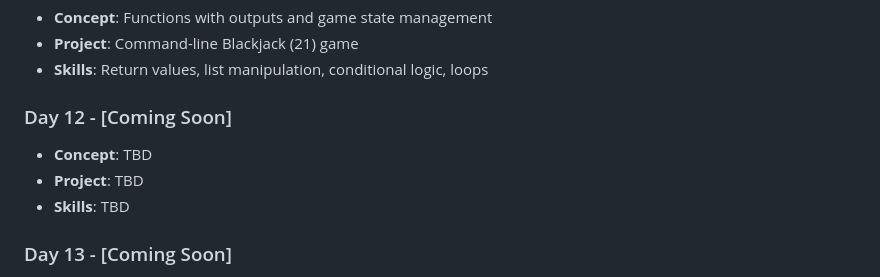
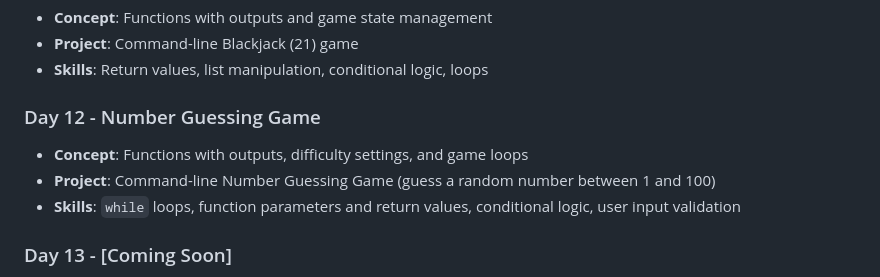
Before and after one commit to David-Kamau-Builds/100_Days_Of_Python, a Markdown page: README.md, the part around the change. Drawn GitHub-style; folded sections open.

Commit message:
Day_12 Added: Scope and number guessing game

```diff
--- a/README.md
+++ b/README.md
@@ -97,10 +97,10 @@ A comprehensive 100-day Python programming challenge organized into 15 weekly br
 - **Project**: Command-line Blackjack (21) game
 - **Skills**: Return values, list manipulation, conditional logic, loops
 
-### Day 12 - [Coming Soon]
-- **Concept**: TBD
-- **Project**: TBD
-- **Skills**: TBD
+### Day 12 - Number Guessing Game
+- **Concept**: Functions with outputs, difficulty settings, and game loops
+- **Project**: Command-line Number Guessing Game (guess a random number between 1 and 100)
+- **Skills**: `while` loops, function parameters and return values, conditional logic, user input validation
 
 ### Day 13 - [Coming Soon]
 - **Concept**: TBD
```
